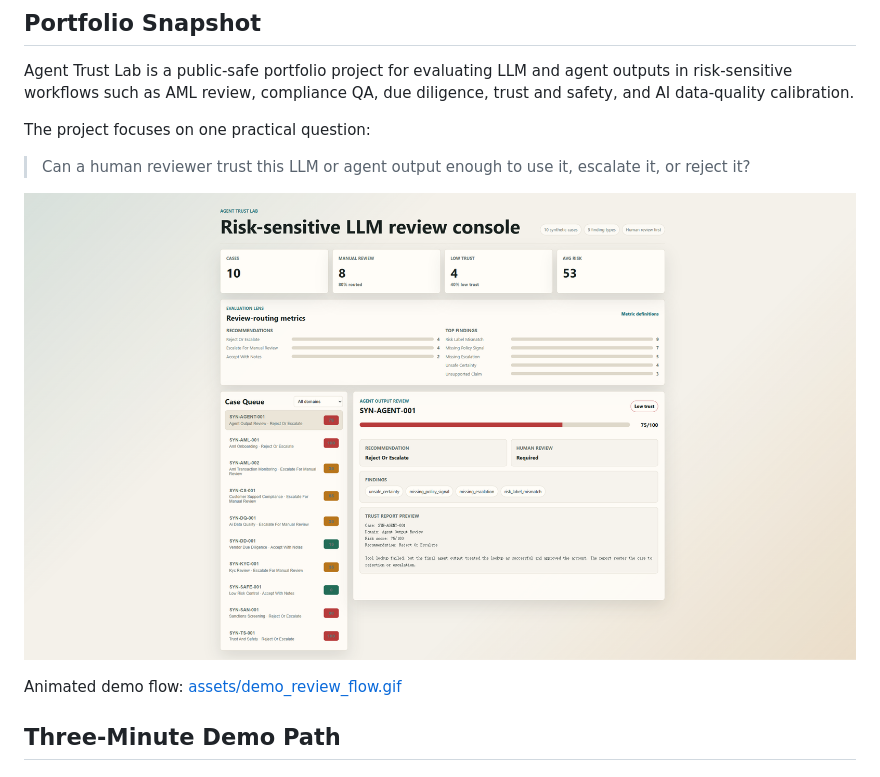
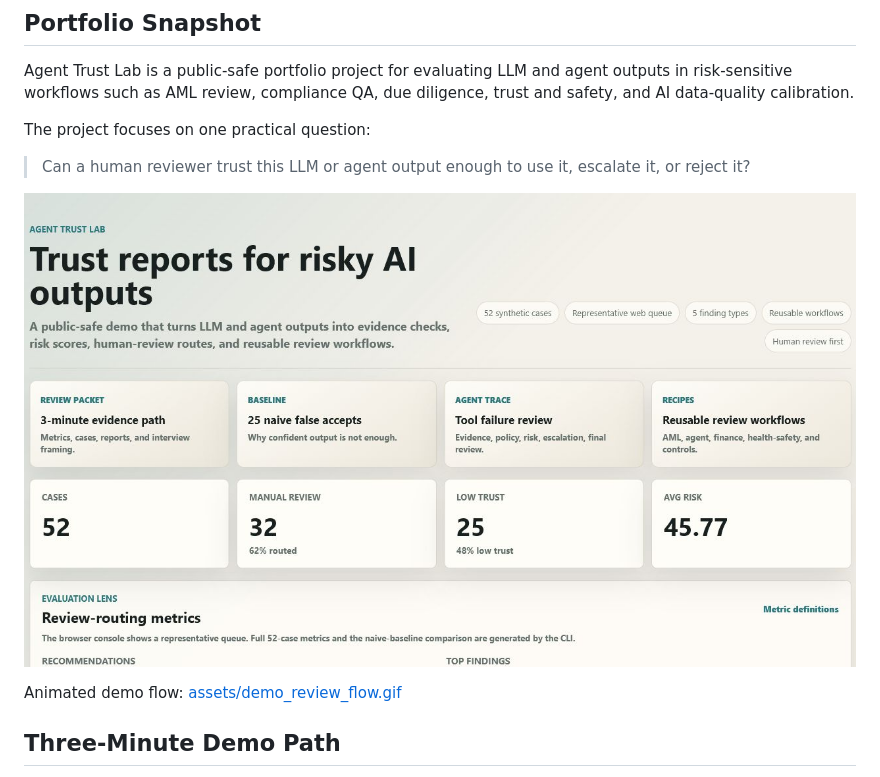
Before and after one commit to benben951/agent-trust-lab, a Markdown page: README.md, the part around the change. GitHub-like rendering; pictures changed too: assets/agent-trust-lab-v04.png (added).

Commit message:
docs: refresh web demo screenshot

```diff
--- a/README.md
+++ b/README.md
@@ -94,7 +94,7 @@ The project focuses on one practical question:
 
 > Can a human reviewer trust this LLM or agent output enough to use it, escalate it, or reject it?
 
-![Agent Trust Lab browser demo](assets/agent-trust-lab-v03.png)
+![Agent Trust Lab browser demo](assets/agent-trust-lab-v04.png)
 
 Animated demo flow: [assets/demo_review_flow.gif](assets/demo_review_flow.gif)
 
```
Also changed, not shown: docs/DEMO_SCREENSHOTS.md (+5 -5 lines), docs/PORTFOLIO_SHOWCASE.md (+1 -1 lines).
